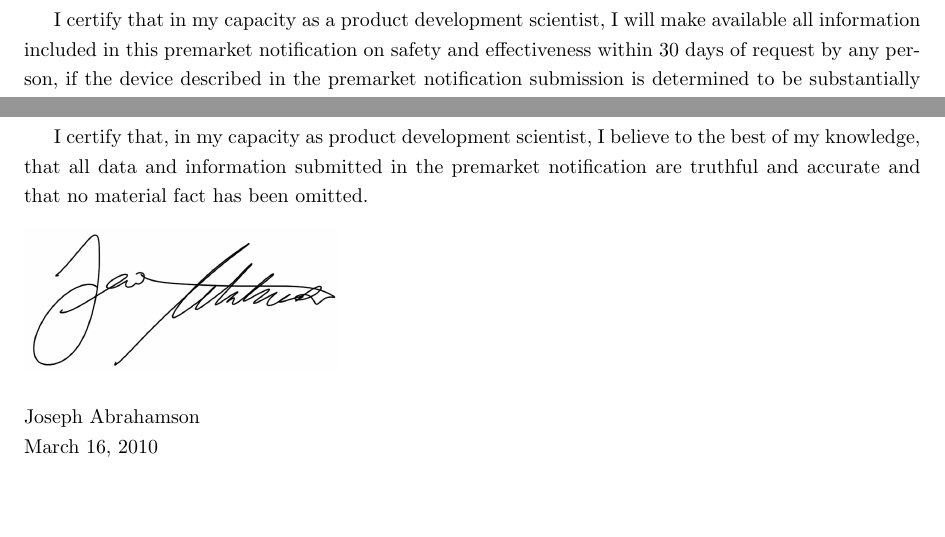
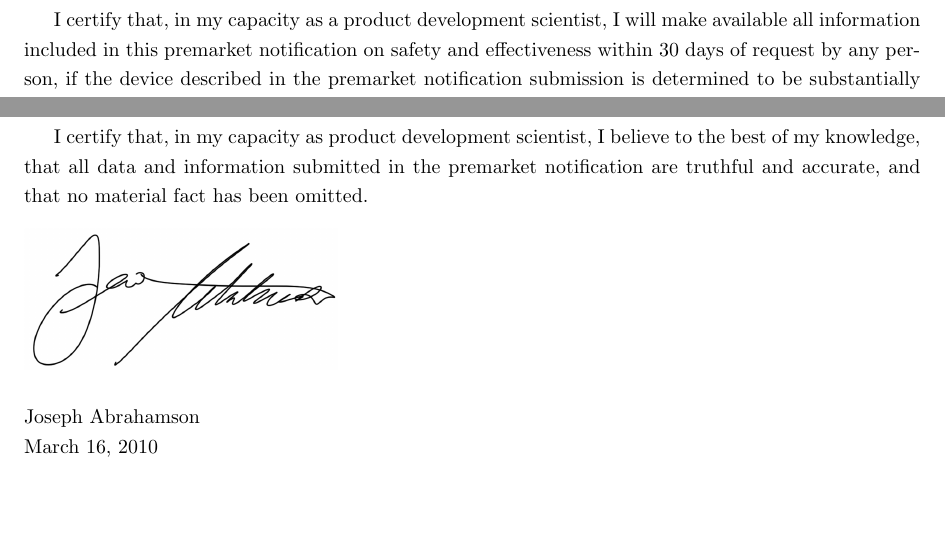
Before and after one commit to tel/4601, a LaTeX document (regulatory/reg.tex, which reads regulatory/pages/statement.tex, regulatory/pages/truthbomb.tex): two parts of pages 14 and 15 of 22, joined at a grey line, cut so that both start at the same text. Compiled offline with pdfLaTeX.

Commit message:
edited stmt and financials

```diff
--- a/regulatory/pages/statement.tex
+++ b/regulatory/pages/statement.tex
@@ -8,7 +8,7 @@
 \onehalfspacing
 
 
-I certify that in my capacity as a product development scientist, I
+I certify that, in my capacity as a product development scientist, I
 will make available all information included in this premarket
 notification on safety and effectiveness within 30 days of request by
 any person, if the device described in the premarket notification
--- a/regulatory/pages/truthbomb.tex
+++ b/regulatory/pages/truthbomb.tex
@@ -9,7 +9,7 @@
 
 I certify that, in my capacity as product development scientist, I
 believe to the best of my knowledge, that all data and information
-submitted in the premarket notification are truthful and accurate and
+submitted in the premarket notification are truthful and accurate, and
 that no material fact has been omitted.
 
 \begin{figure}[H]
```
